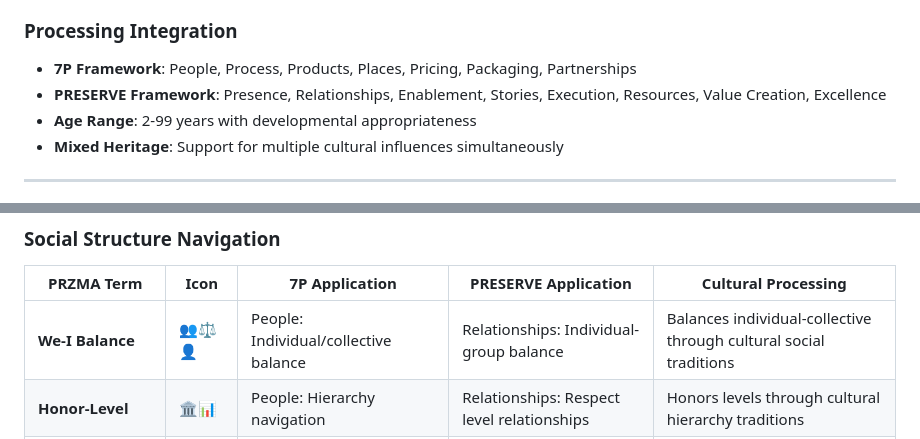
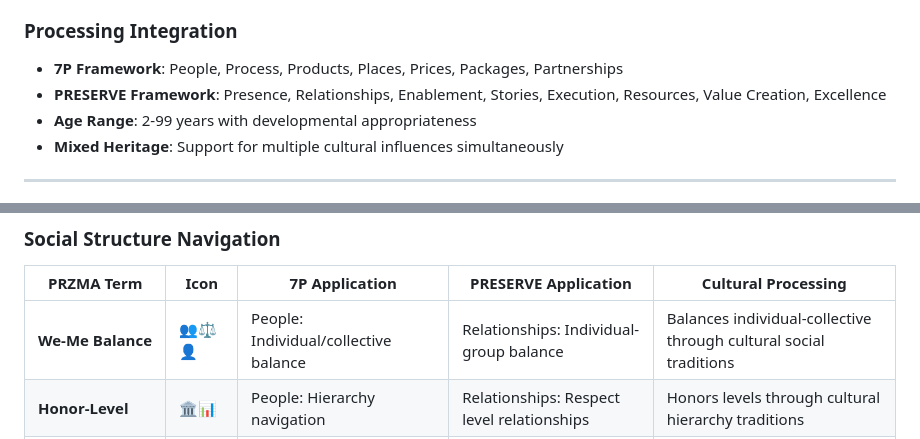
Before and after one commit to guruji0704/przma_test, a Markdown page: przma-lexicons.md, 2 parts joined by grey strips. GitHub-like rendering.

```diff
--- a/przma-lexicons.md
+++ b/przma-lexicons.md
@@ -16,7 +16,7 @@ Instead of fixed cultural frameworks, PRZMA uses configurable cultural dimension
 6. **Environmental/Place**: Land connection, climate wisdom, spatial relationships
 
 ### **Processing Integration**
-- **7P Framework**: People, Process, Products, Places, Pricing, Packaging, Partnerships
+- **7P Framework**: People, Process, Products, Places, Prices, Packages, Partnerships
 - **PRESERVE Framework**: Presence, Relationships, Enablement, Stories, Execution, Resources, Value Creation, Excellence
 - **Age Range**: 2-99 years with developmental appropriateness
 - **Mixed Heritage**: Support for multiple cultural influences simultaneously
@@ -189,7 +189,7 @@ Instead of fixed cultural frameworks, PRZMA uses configurable cultural dimension
 ### **Social Structure Navigation**
 | PRZMA Term | Icon | 7P Application | PRESERVE Application | Cultural Processing |
 |------------|------|----------------|---------------------|-------------------|
-| **We-I Balance** | 👥⚖️👤 | People: Individual/collective balance | Relationships: Individual-group balance | Balances individual-collective through cultural social traditions |
+| **We-Me Balance** | 👥⚖️👤 | People: Individual/collective balance | Relationships: Individual-group balance | Balances individual-collective through cultural social traditions |
 | **Honor-Level** | 🏛📊 | People: Hierarchy navigation | Relationships: Respect level relationships | Honors levels through cultural hierarchy traditions |
 | **Family-Circle** | 👨‍👩‍👧‍👦⭕ | People: Family influence integration | Relationships: Family relationship integration | Circles family through cultural kinship traditions |
 | **Elder-Wisdom** | 👴👵🧠 | People: Elder consultation integration | Stories: Elder wisdom narratives | Honors elders through cultural wisdom traditions |
```
